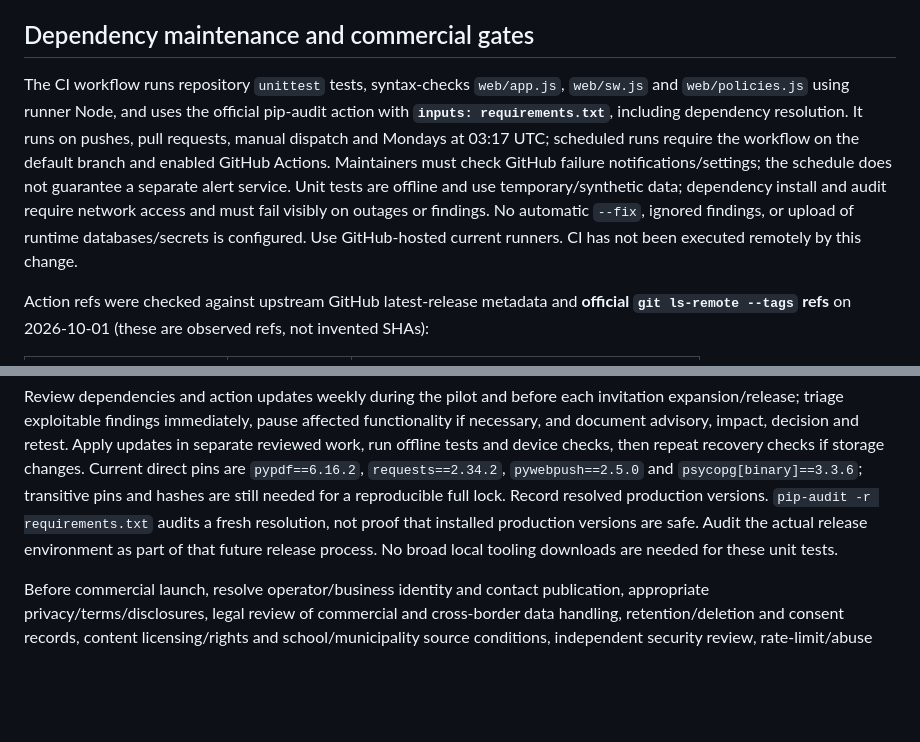
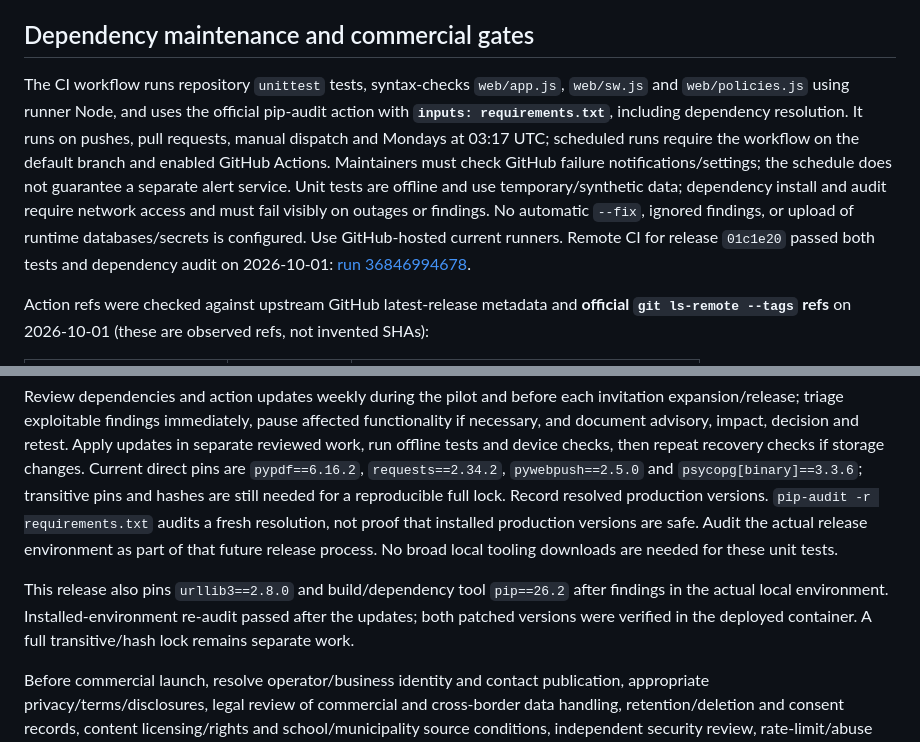
Before and after one commit to neuropilot00/otayori-desk, a Markdown page: docs/PILOT_OPERATIONS.md, 2 parts joined by grey strips. GitHub-like rendering; blank space fills up the shorter version.

```diff
--- a/docs/PILOT_OPERATIONS.md
+++ b/docs/PILOT_OPERATIONS.md
@@ -68,7 +68,7 @@ If push storage is lost or keys are revoked, pause collection/sending, communica
 
 ## Dependency maintenance and commercial gates
 
-The CI workflow runs repository `unittest` tests, syntax-checks `web/app.js`, `web/sw.js` and `web/policies.js` using runner Node, and uses the official pip-audit action with **`inputs: requirements.txt`**, including dependency resolution. It runs on pushes, pull requests, manual dispatch and Mondays at 03:17 UTC; scheduled runs require the workflow on the default branch and enabled GitHub Actions. Maintainers must check GitHub failure notifications/settings; the schedule does not guarantee a separate alert service. Unit tests are offline and use temporary/synthetic data; dependency install and audit require network access and must fail visibly on outages or findings. No automatic `--fix`, ignored findings, or upload of runtime databases/secrets is configured. Use GitHub-hosted current runners. CI has not been executed remotely by this change.
+The CI workflow runs repository `unittest` tests, syntax-checks `web/app.js`, `web/sw.js` and `web/policies.js` using runner Node, and uses the official pip-audit action with **`inputs: requirements.txt`**, including dependency resolution. It runs on pushes, pull requests, manual dispatch and Mondays at 03:17 UTC; scheduled runs require the workflow on the default branch and enabled GitHub Actions. Maintainers must check GitHub failure notifications/settings; the schedule does not guarantee a separate alert service. Unit tests are offline and use temporary/synthetic data; dependency install and audit require network access and must fail visibly on outages or findings. No automatic `--fix`, ignored findings, or upload of runtime databases/secrets is configured. Use GitHub-hosted current runners. Remote CI for release `01c1e20` passed both tests and dependency audit on 2026-10-01: [run 36846994678](https://github.com/neuropilot00/otayori-desk/actions/runs/36846994678).
 
 Action refs were checked against upstream GitHub latest-release metadata and **official `git ls-remote --tags` refs** on 2026-10-01 (these are observed refs, not invented SHAs):
 
@@ -80,6 +80,8 @@ Action refs were checked against upstream GitHub latest-release metadata and **o
 
 Review dependencies and action updates weekly during the pilot and before each invitation expansion/release; triage exploitable findings immediately, pause affected functionality if necessary, and document advisory, impact, decision and retest. Apply updates in separate reviewed work, run offline tests and device checks, then repeat recovery checks if storage changes. Current direct pins are `pypdf==6.16.2`, `requests==2.34.2`, `pywebpush==2.5.0` and `psycopg[binary]==3.3.6`; transitive pins and hashes are still needed for a reproducible full lock. Record resolved production versions. `pip-audit -r requirements.txt` audits a fresh resolution, not proof that installed production versions are safe. Audit the actual release environment as part of that future release process. No broad local tooling downloads are needed for these unit tests.
 
+This release also pins `urllib3==2.8.0` and build/dependency tool `pip==26.2` after findings in the actual local environment. Installed-environment re-audit passed after the updates; both patched versions were verified in the deployed container. A full transitive/hash lock remains separate work.
+
 Before commercial launch, resolve operator/business identity and contact publication, appropriate privacy/terms/disclosures, legal review of commercial and cross-border data handling, retention/deletion and consent records, content licensing/rights and school/municipality source conditions, independent security review, rate-limit/abuse controls, encrypted recovery, and tested managed PostgreSQL/multi-instance coordination/failover. Payments, support/SLA and costs also need a separate acceptance decision. These items are pending; passing this CI is not commercial approval.
 
 ## Primary policy references for review
```
Also changed, not shown: docs/PILOT_RELEASE_AUDIT.md (+7 -0 lines).
